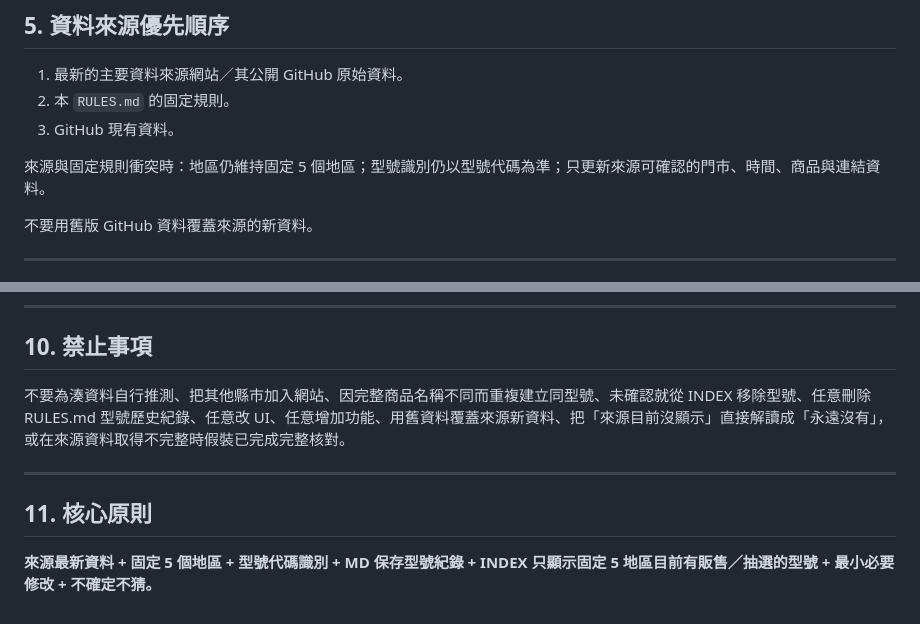
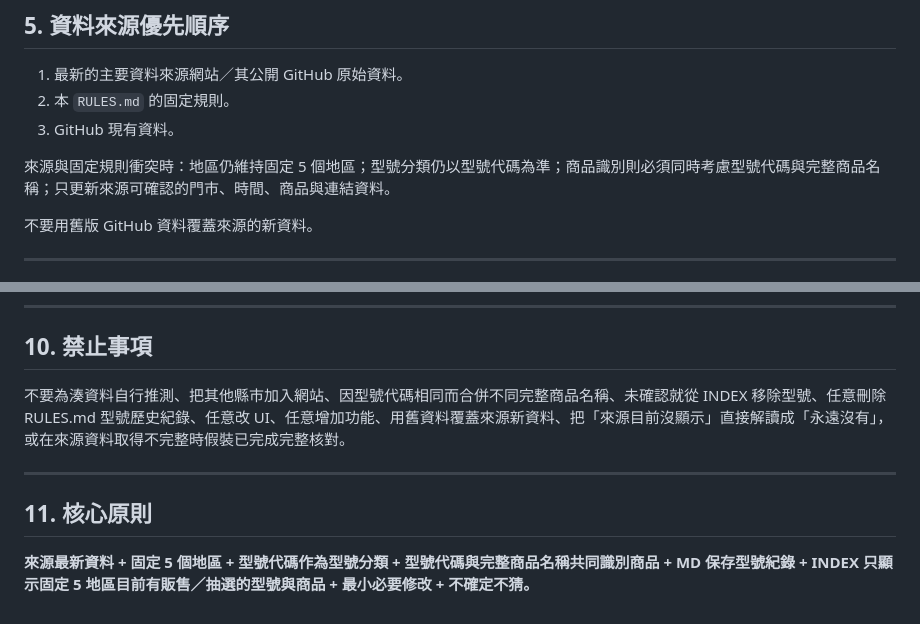
Before and after one commit to YuhangKuo/funbox-line, a Markdown page: RULES.md, 2 parts joined by grey strips. Drawn GitHub-style.

```diff
--- a/RULES.md
+++ b/RULES.md
@@ -90,7 +93,7 @@ GitHub：
 2. 本 `RULES.md` 的固定規則。
 3. GitHub 現有資料。
 
-來源與固定規則衝突時：地區仍維持固定 5 個地區；型號識別仍以型號代碼為準；只更新來源可確認的門市、時間、商品與連結資料。
+來源與固定規則衝突時：地區仍維持固定 5 個地區；型號分類仍以型號代碼為準；商品識別則必須同時考慮型號代碼與完整商品名稱；只更新來源可確認的門市、時間、商品與連結資料。
 
 不要用舊版 GitHub 資料覆蓋來源的新資料。
 
@@ -148,9 +152,9 @@ GitHub：
 ---
 
 ## 10. 禁止事項
-不要為湊資料自行推測、把其他縣市加入網站、因完整商品名稱不同而重複建立同型號、未確認就從 INDEX 移除型號、任意刪除 RULES.md 型號歷史紀錄、任意改 UI、任意增加功能、用舊資料覆蓋來源新資料、把「來源目前沒顯示」直接解讀成「永遠沒有」，或在來源資料取得不完整時假裝已完成完整核對。
+不要為湊資料自行推測、把其他縣市加入網站、因型號代碼相同而合併不同完整商品名稱、未確認就從 INDEX 移除型號、任意刪除 RULES.md 型號歷史紀錄、任意改 UI、任意增加功能、用舊資料覆蓋來源新資料、把「來源目前沒顯示」直接解讀成「永遠沒有」，或在來源資料取得不完整時假裝已完成完整核對。
 
 ---
 
 ## 11. 核心原則
-**來源最新資料 + 固定 5 個地區 + 型號代碼識別 + MD 保存型號紀錄 + INDEX 只顯示固定 5 地區目前有販售／抽選的型號 + 最小必要修改 + 不確定不猜。**
+**來源最新資料 + 固定 5 個地區 + 型號代碼作為型號分類 + 型號代碼與完整商品名稱共同識別商品 + MD 保存型號紀錄 + INDEX 只顯示固定 5 地區目前有販售／抽選的型號與商品 + 最小必要修改 + 不確定不猜。**
```
Also changed, not shown: other parts of RULES.md (+20 -16 lines).
